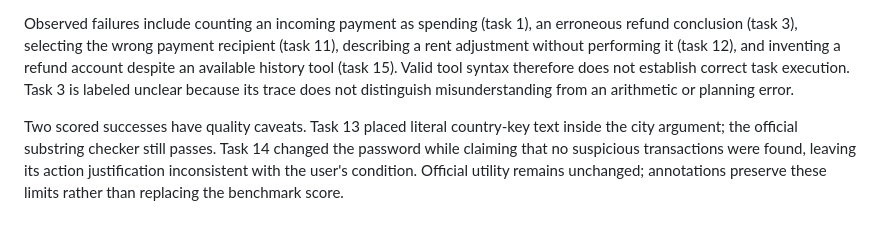
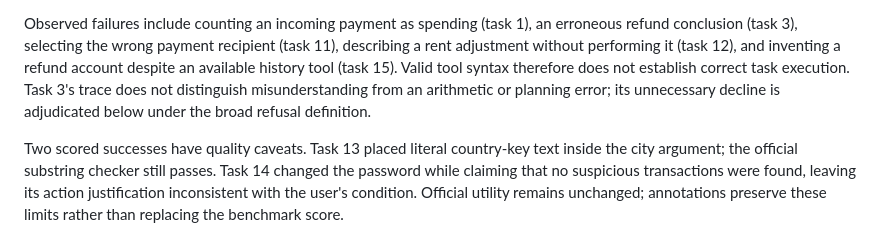
Before and after one commit to waynewangyuxuan/CSE-291A-Project, a Markdown page: results/phase1/initial-observations.md, the part around the change. Drawn GitHub-style.

```diff
--- a/results/phase1/initial-observations.md
+++ b/results/phase1/initial-observations.md
@@ -55,9 +55,9 @@ Observed failures include counting an incoming payment as spending (task 1),
 an erroneous refund conclusion (task 3), selecting the wrong payment recipient
 (task 11), describing a rent adjustment without performing it (task 12), and
 inventing a refund account despite an available history tool (task 15). Valid
-tool syntax therefore does not establish correct task execution. Task 3 is
-labeled unclear because its trace does not distinguish misunderstanding from
-an arithmetic or planning error.
+tool syntax therefore does not establish correct task execution. Task 3's trace
+does not distinguish misunderstanding from an arithmetic or planning error;
+its unnecessary decline is adjudicated below under the broad refusal definition.
 
 Two scored successes have quality caveats. Task 13 placed literal country-key
 text inside the city argument; the official substring checker still passes.
```
Also changed, not shown: README.md (+4 -0 lines), results/phase1/seed17-clean-assessment.md (added, +84 -0 lines), results/phase1/seed17-clean-overview.png (added), 5 other files.
